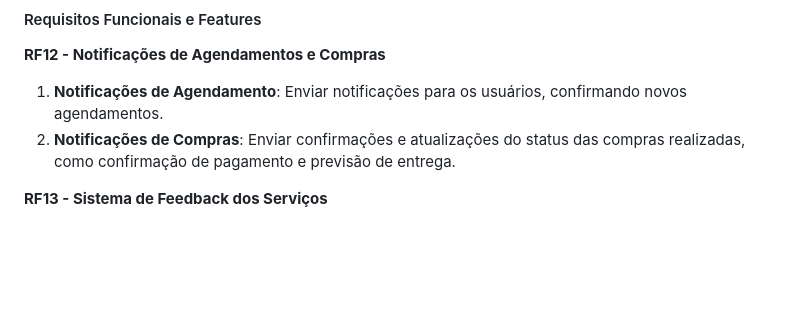
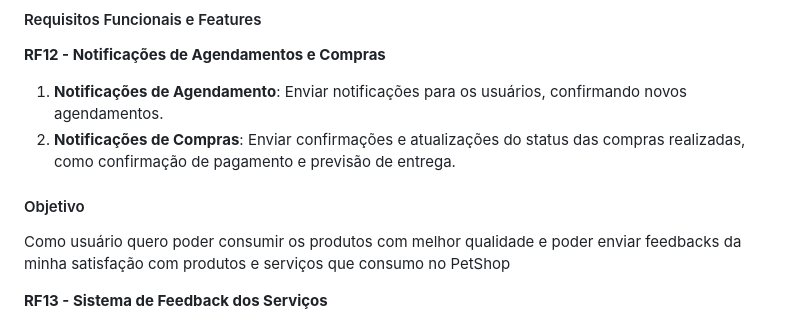
Before and after one commit to treinamento-devops-playground/mundo-pet, a Markdown page: README.md, the part around the change. Rendered like a GitHub page; blank space fills up the shorter version.

```diff
--- a/README.md
+++ b/README.md
@@ -265,6 +265,9 @@ Como usuário, quero receber notificações sobre agendamentos e compras e forne
 1. **Notificações de Agendamento**: Enviar notificações para os usuários, confirmando novos agendamentos.
 2. **Notificações de Compras**: Enviar confirmações e atualizações do status das compras realizadas, como confirmação de pagamento e previsão de entrega.
 
+#### Objetivo
+Como usuário quero poder consumir os produtos com melhor qualidade e poder enviar feedbacks da minha satisfação com produtos e serviços que consumo no PetShop
+
 **RF13 - Sistema de Feedback dos Serviços**
 1. **Avaliação de Serviços**: Permitir que o usuário avalie os serviços do petshop após a realização de um agendamento, facilitando o acesso ao feedback de clientes na página de cada serviço.
 3. **Visualização de Avaliações nos produtos**: Exibir avaliações de clientes para ajudar novos usuários a tomar decisões informadas sobre os produtos da loja.
```
